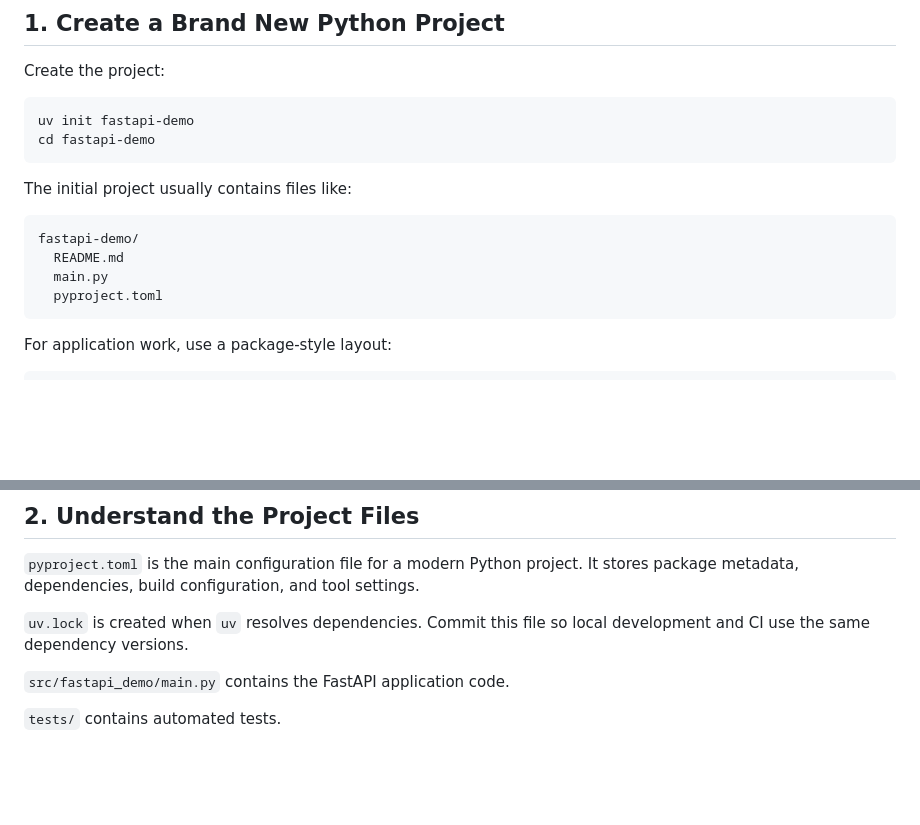
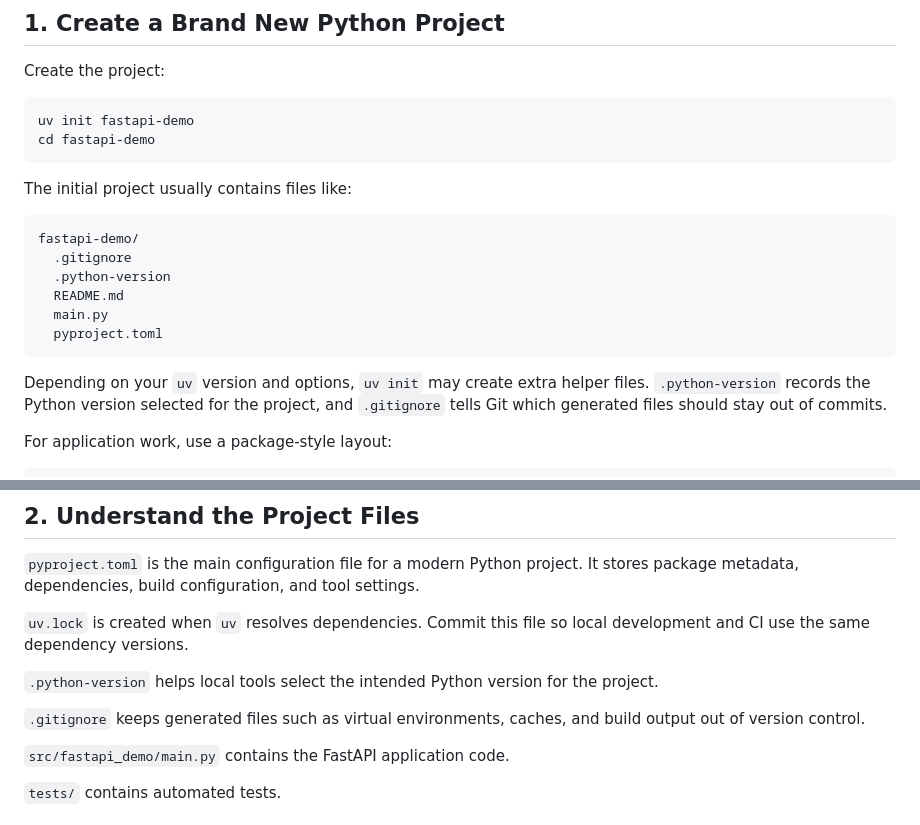
Before and after one commit to KondaReddyR/devops, a Markdown page: docs/tutorials/fastapi-uv-python-project.md, 2 parts joined by grey strips. Rendered like a GitHub page; blank space fills up the shorter version.

Commit message:
Address FastAPI uv tutorial review

````diff
--- a/docs/tutorials/fastapi-uv-python-project.md
+++ b/docs/tutorials/fastapi-uv-python-project.md
@@ -58,10 +58,16 @@ The initial project usually contains files like:
 
 ```text
 fastapi-demo/
+  .gitignore
+  .python-version
   README.md
   main.py
   pyproject.toml
 ```
+
+Depending on your `uv` version and options, `uv init` may create extra helper
+files. `.python-version` records the Python version selected for the project,
+and `.gitignore` tells Git which generated files should stay out of commits.
 
 For application work, use a package-style layout:
 
@@ -91,6 +97,12 @@ stores package metadata, dependencies, build configuration, and tool settings.
 
 `uv.lock` is created when `uv` resolves dependencies. Commit this file so local
 development and CI use the same dependency versions.
+
+`.python-version` helps local tools select the intended Python version for the
+project.
+
+`.gitignore` keeps generated files such as virtual environments, caches, and
+build output out of version control.
 
 `src/fastapi_demo/main.py` contains the FastAPI application code.
 
````
